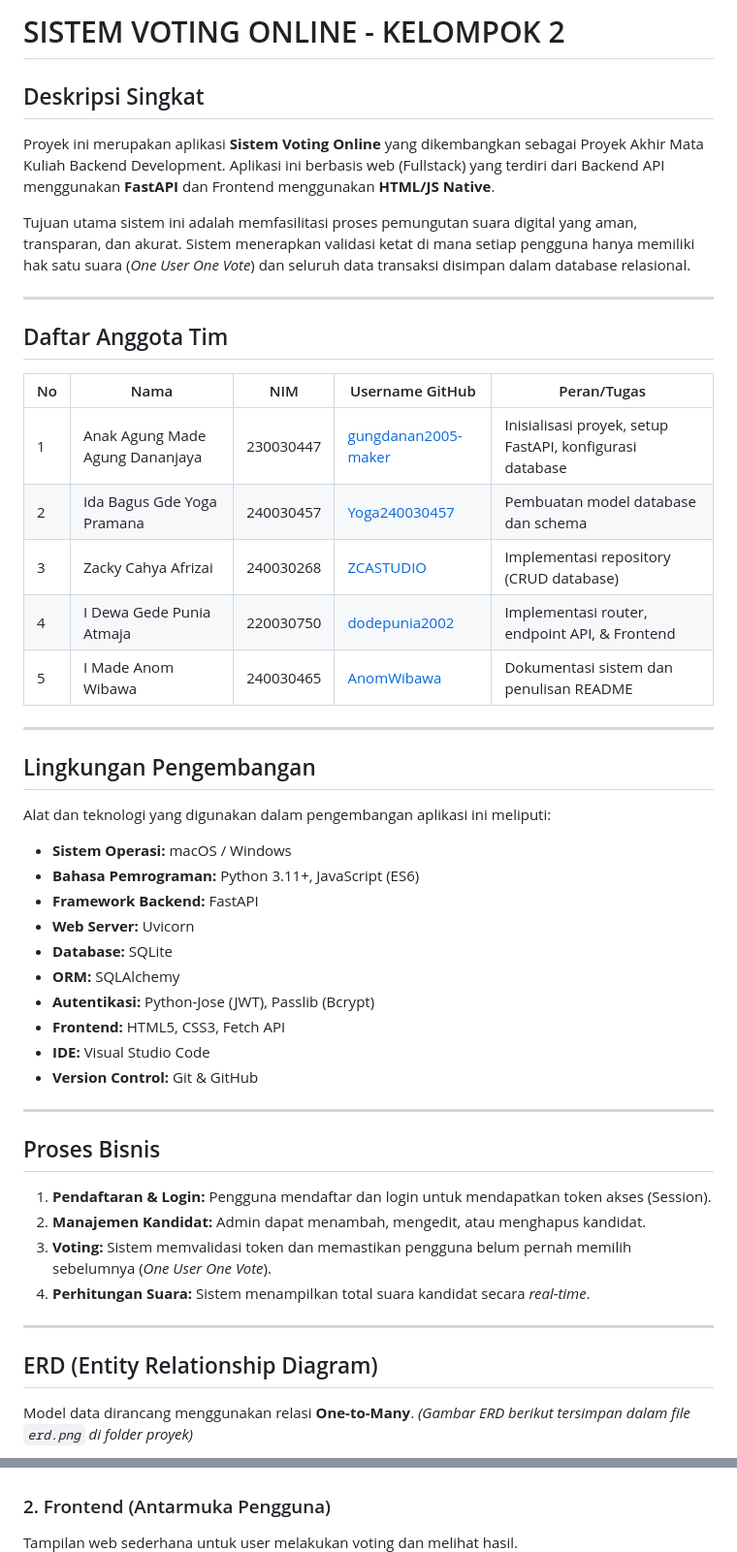
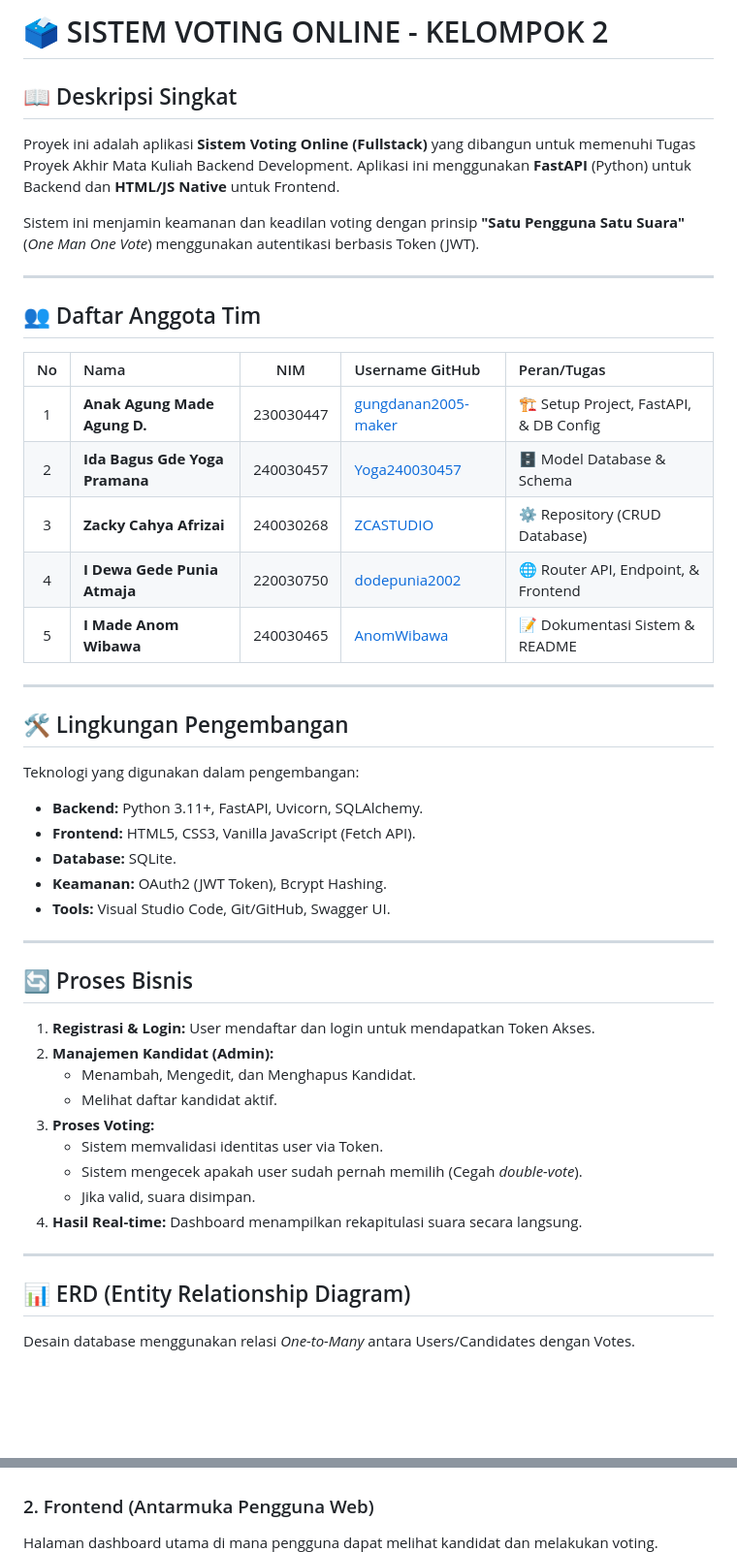
Before and after one commit to dodepunia2002/Proyek-Akhir-backend-voting, a Markdown page: README.md, 2 parts joined by grey strips. Shown at 97% size. GitHub-like rendering; blank space fills up the shorter version.

Commit message:
docs: enhance README for clarity and structure; update team roles and project details

```diff
--- a/README.md
+++ b/README.md
@@ -1,52 +1,50 @@
-# SISTEM VOTING ONLINE - KELOMPOK 2
+# 🗳️ SISTEM VOTING ONLINE - KELOMPOK 2
 
-## Deskripsi Singkat
-Proyek ini merupakan aplikasi **Sistem Voting Online** yang dikembangkan sebagai Proyek Akhir Mata Kuliah Backend Development. Aplikasi ini berbasis web (Fullstack) yang terdiri dari Backend API menggunakan **FastAPI** dan Frontend menggunakan **HTML/JS Native**.
+## 📖 Deskripsi Singkat
+Proyek ini adalah aplikasi **Sistem Voting Online (Fullstack)** yang dibangun untuk memenuhi Tugas Proyek Akhir Mata Kuliah Backend Development. Aplikasi ini menggunakan **FastAPI** (Python) untuk Backend dan **HTML/JS Native** untuk Frontend.
 
-Tujuan utama sistem ini adalah memfasilitasi proses pemungutan suara digital yang aman, transparan, dan akurat. Sistem menerapkan validasi ketat di mana setiap pengguna hanya memiliki hak satu suara (*One User One Vote*) dan seluruh data transaksi disimpan dalam database relasional.
+Sistem ini menjamin keamanan dan keadilan voting dengan prinsip **"Satu Pengguna Satu Suara"** (*One Man One Vote*) menggunakan autentikasi berbasis Token (JWT).
 
 ---
 
-## Daftar Anggota Tim
+## 👥 Daftar Anggota Tim
 
 | No | Nama | NIM | Username GitHub | Peran/Tugas |
-|----|------|-----|-----------------|-------------|
-| 1 | Anak Agung Made Agung Dananjaya | 230030447 | [gungdanan2005-maker](https://github.com/gungdanan2005-maker) | Inisialisasi proyek, setup FastAPI, konfigurasi database |
-| 2 | Ida Bagus Gde Yoga Pramana | 240030457 | [Yoga240030457](https://github.com/Yoga240030457) | Pembuatan model database dan schema |
-| 3 | Zacky Cahya Afrizai | 240030268 | [ZCASTUDIO](https://github.com/ZCASTUDIO) | Implementasi repository (CRUD database) |
-| 4 | I Dewa Gede Punia Atmaja | 220030750 | [dodepunia2002](https://github.com/dodepunia2002) | Implementasi router, endpoint API, & Frontend |
-| 5 | I Made Anom Wibawa | 240030465 | [AnomWibawa](https://github.com/AnomWibawa) | Dokumentasi sistem dan penulisan README |
+|:--:|:-----|:---:|:----------------|:------------|
+| 1 | **Anak Agung Made Agung D.** | 230030447 | [gungdanan2005-maker](https://github.com/gungdanan2005-maker) | 🏗️ Setup Project, FastAPI, & DB Config |
+| 2 | **Ida Bagus Gde Yoga Pramana** | 240030457 | [Yoga240030457](https://github.com/Yoga240030457) | 🗄️ Model Database & Schema |
+| 3 | **Zacky Cahya Afrizai** | 240030268 | [ZCASTUDIO](https://github.com/ZCASTUDIO) | ⚙️ Repository (CRUD Database) |
+| 4 | **I Dewa Gede Punia Atmaja** | 220030750 | [dodepunia2002](https://github.com/dodepunia2002) | 🌐 Router API, Endpoint, & Frontend |
+| 5 | **I Made Anom Wibawa** | 240030465 | [AnomWibawa](https://github.com/AnomWibawa) | 📝 Dokumentasi Sistem & README |
 
 ---
 
-## Lingkungan Pengembangan
+## 🛠️ Lingkungan Pengembangan
 
-Alat dan teknologi yang digunakan dalam pengembangan aplikasi ini meliputi:
-
-* **Sistem Operasi:** macOS / Windows
-* **Bahasa Pemrograman:** Python 3.11+, JavaScript (ES6)
-* **Framework Backend:** FastAPI
-* **Web Server:** Uvicorn
-* **Database:** SQLite
-* **ORM:** SQLAlchemy
-* **Autentikasi:** Python-Jose (JWT), Passlib (Bcrypt)
-* **Frontend:** HTML5, CSS3, Fetch API
-* **IDE:** Visual Studio Code
-* **Version Control:** Git & GitHub
+Teknologi yang digunakan dalam pengembangan:
+* **Backend:** Python 3.11+, FastAPI, Uvicorn, SQLAlchemy.
+* **Frontend:** HTML5, CSS3, Vanilla JavaScript (Fetch API).
+* **Database:** SQLite.
+* **Keamanan:** OAuth2 (JWT Token), Bcrypt Hashing.
+* **Tools:** Visual Studio Code, Git/GitHub, Swagger UI.
 
 ---
 
-## Proses Bisnis
+## 🔄 Proses Bisnis
 
-1.  **Pendaftaran & Login:** Pengguna mendaftar dan login untuk mendapatkan token akses (Session).
-2.  **Manajemen Kandidat:** Admin dapat menambah, mengedit, atau menghapus kandidat.
-3.  **Voting:** Sistem memvalidasi token dan memastikan pengguna belum pernah memilih sebelumnya (*One User One Vote*).
-4.  **Perhitungan Suara:** Sistem menampilkan total suara kandidat secara *real-time*.
+1.  **Registrasi & Login:** User mendaftar dan login untuk mendapatkan Token Akses.
+2.  **Manajemen Kandidat (Admin):**
+    * Menambah, Mengedit, dan Menghapus Kandidat.
+    * Melihat daftar kandidat aktif.
+3.  **Proses Voting:**
+    * Sistem memvalidasi identitas user via Token.
+    * Sistem mengecek apakah user sudah pernah memilih (Cegah *double-vote*).
+    * Jika valid, suara disimpan.
+4.  **Hasil Real-time:** Dashboard menampilkan rekapitulasi suara secara langsung.
 
 ---
 
-## ERD (Entity Relationship Diagram)
+## 📊 ERD (Entity Relationship Diagram)
 
-Model data dirancang menggunakan relasi **One-to-Many**.
-*(Gambar ERD berikut tersimpan dalam file `erd.png` di folder proyek)*
+Desain database menggunakan relasi *One-to-Many* antara Users/Candidates dengan Votes.
 
@@ -61,7 +61,7 @@ Tampilan interaktif untuk menguji endpoint backend secara langsung.
 ![!\[Swagger UI\](swagger.png)](document/swaggerui.png)
 
-### 2. Frontend (Antarmuka Pengguna)
-Tampilan web sederhana untuk user melakukan voting dan melihat hasil.
+### 2. Frontend (Antarmuka Pengguna Web)
+Halaman dashboard utama di mana pengguna dapat melihat kandidat dan melakukan voting.
 ![!\[Frontend UI\](frontend.png)](document/frontend.png)
 
 ---
```
Also changed, not shown: other parts of README.md (+47 -83 lines).
